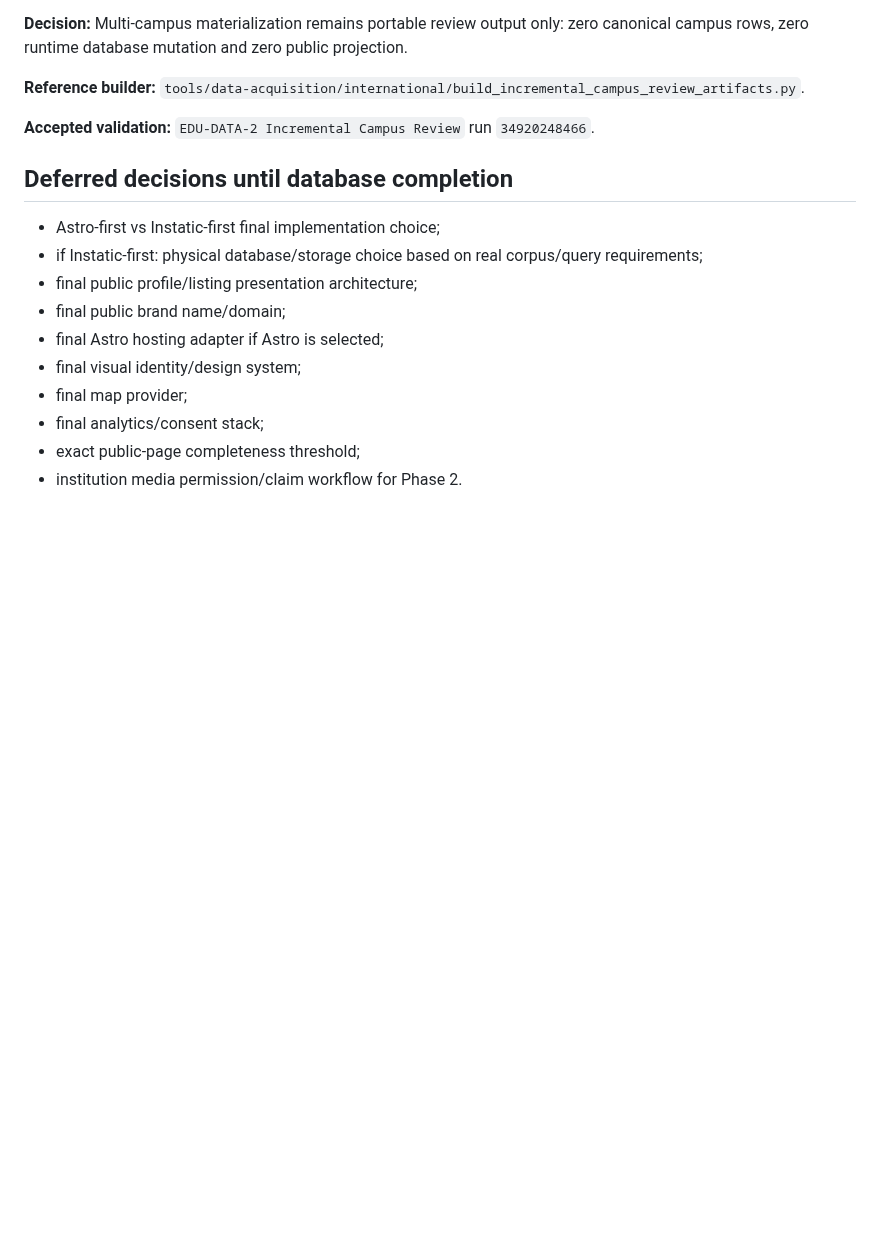
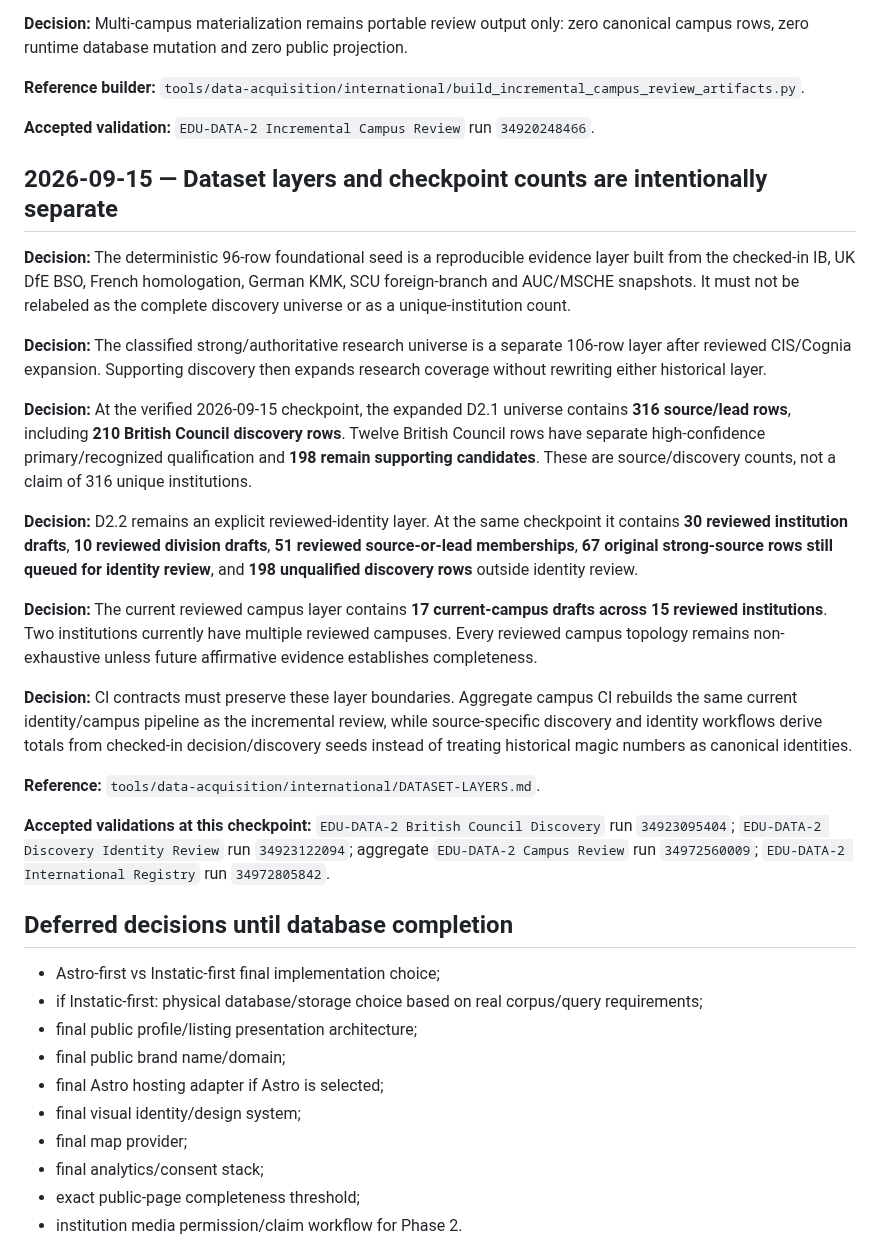
Before and after one commit to admonkstudio/edu-hub, a Markdown page: docs/PROJECT-DECISIONS.md, the part around the change. Drawn GitHub-style; blank space fills up the shorter version.

Commit message:
Record verified D2 dataset layers and CI checkpoint

```diff
--- a/docs/PROJECT-DECISIONS.md
+++ b/docs/PROJECT-DECISIONS.md
@@ -304,6 +304,24 @@ Historical national-registry decisions remain preserved on branch `edu-data-1-na
 
 **Accepted validation:** `EDU-DATA-2 Incremental Campus Review` run `34920248466`.
 
+## 2026-09-15 — Dataset layers and checkpoint counts are intentionally separate
+
+**Decision:** The deterministic 96-row foundational seed is a reproducible evidence layer built from the checked-in IB, UK DfE BSO, French homologation, German KMK, SCU foreign-branch and AUC/MSCHE snapshots. It must not be relabeled as the complete discovery universe or as a unique-institution count.
+
+**Decision:** The classified strong/authoritative research universe is a separate 106-row layer after reviewed CIS/Cognia expansion. Supporting discovery then expands research coverage without rewriting either historical layer.
+
+**Decision:** At the verified 2026-09-15 checkpoint, the expanded D2.1 universe contains **316 source/lead rows**, including **210 British Council discovery rows**. Twelve British Council rows have separate high-confidence primary/recognized qualification and **198 remain supporting candidates**. These are source/discovery counts, not a claim of 316 unique institutions.
+
+**Decision:** D2.2 remains an explicit reviewed-identity layer. At the same checkpoint it contains **30 reviewed institution drafts**, **10 reviewed division drafts**, **51 reviewed source-or-lead memberships**, **67 original strong-source rows still queued for identity review**, and **198 unqualified discovery rows** outside identity review.
+
+**Decision:** The current reviewed campus layer contains **17 current-campus drafts across 15 reviewed institutions**. Two institutions currently have multiple reviewed campuses. Every reviewed campus topology remains non-exhaustive unless future affirmative evidence establishes completeness.
+
+**Decision:** CI contracts must preserve these layer boundaries. Aggregate campus CI rebuilds the same current identity/campus pipeline as the incremental review, while source-specific discovery and identity workflows derive totals from checked-in decision/discovery seeds instead of treating historical magic numbers as canonical identities.
+
+**Reference:** `tools/data-acquisition/international/DATASET-LAYERS.md`.
+
+**Accepted validations at this checkpoint:** `EDU-DATA-2 British Council Discovery` run `34923095404`; `EDU-DATA-2 Discovery Identity Review` run `34923122094`; aggregate `EDU-DATA-2 Campus Review` run `34972560009`; `EDU-DATA-2 International Registry` run `34972805842`.
+
 ## Deferred decisions until database completion
 
 - Astro-first vs Instatic-first final implementation choice;
```
